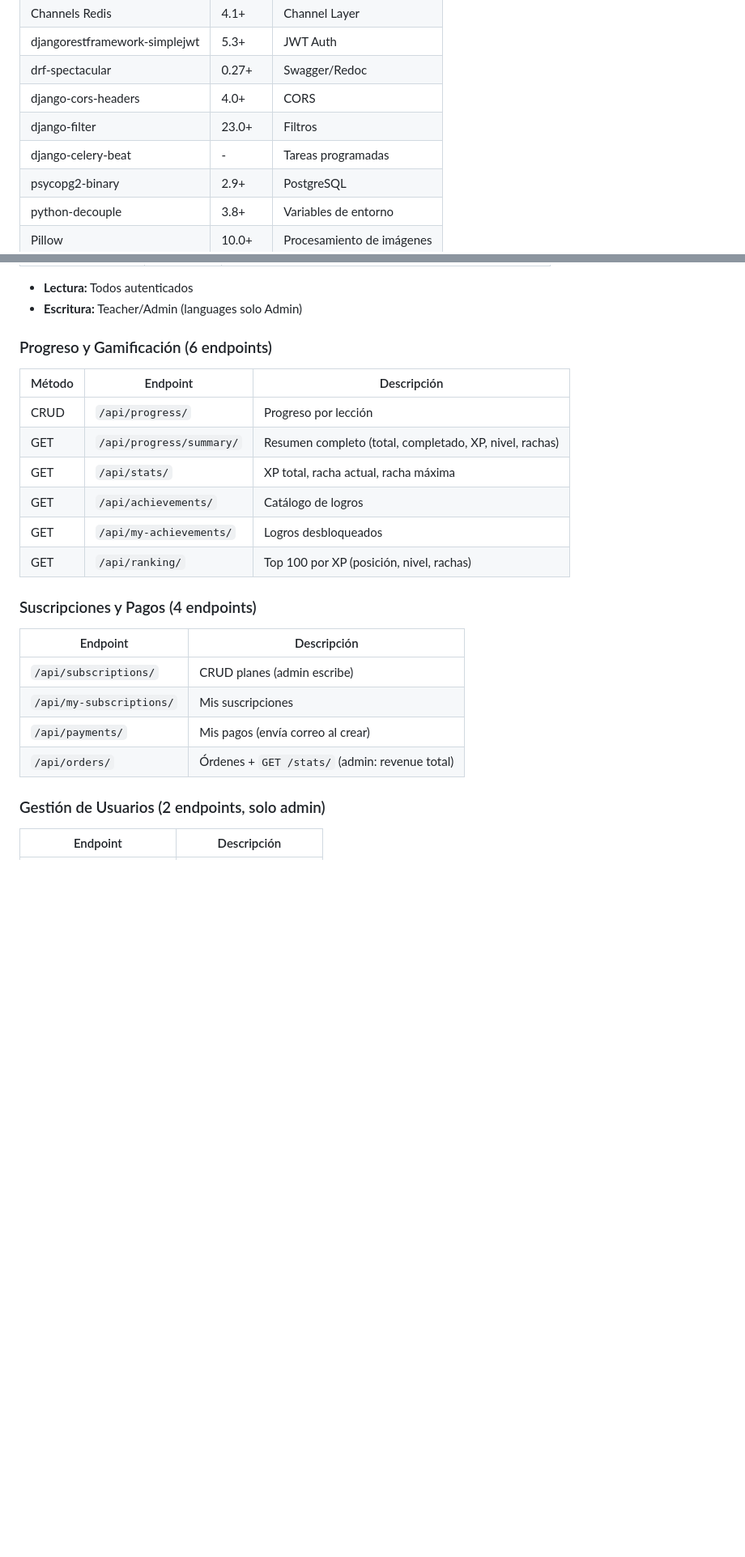
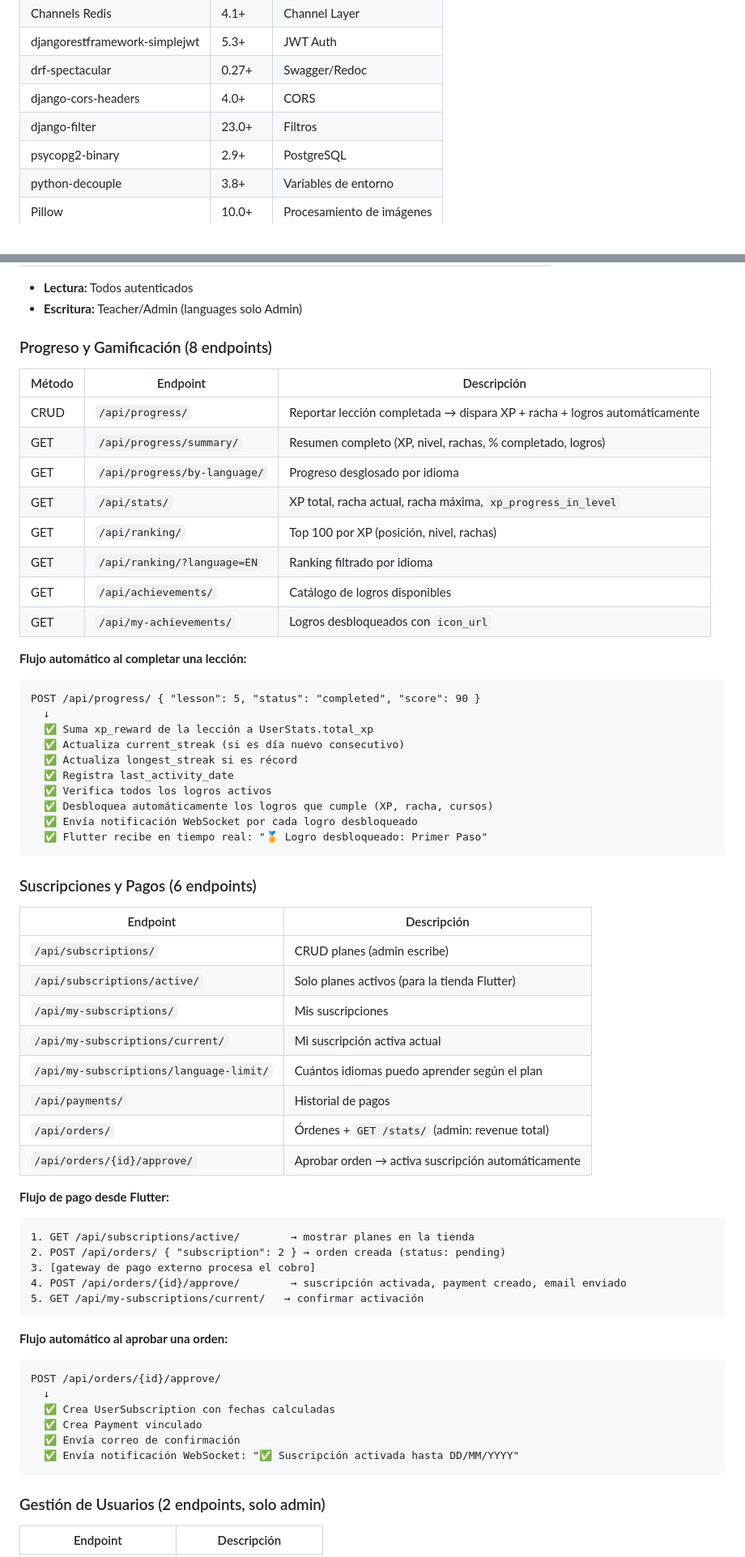
Before and after one commit to Axel-25-dg/idiomas_api_guaman_danny, a Markdown page: README.md, 2 parts joined by grey strips. Shown at 81% size. GitHub-like rendering; blank space fills up the shorter version.

Commit message:
actua_readme_doc

````diff
--- a/README.md
+++ b/README.md
@@ -77,7 +77,6 @@ JumpUp UTE es una API REST + WebSocket completa para una plataforma de aprendiza
 | drf-spectacular | 0.27+ | Swagger/Redoc |
 | django-cors-headers | 4.0+ | CORS |
 | django-filter | 23.0+ | Filtros |
-| django-celery-beat | - | Tareas programadas |
 | psycopg2-binary | 2.9+ | PostgreSQL |
 | python-decouple | 3.8+ | Variables de entorno |
 | Pillow | 10.0+ | Procesamiento de imágenes |
@@ -408,25 +434,67 @@ El base template `email_base.html` cuenta con:
 - **Lectura:** Todos autenticados
 - **Escritura:** Teacher/Admin (languages solo Admin)
 
-### Progreso y Gamificación (6 endpoints)
+### Progreso y Gamificación (8 endpoints)
 
 | Método | Endpoint | Descripción |
 |---|---|---|
-| CRUD | `/api/progress/` | Progreso por lección |
-| GET | `/api/progress/summary/` | Resumen completo (total, completado, XP, nivel, rachas) |
-| GET | `/api/stats/` | XP total, racha actual, racha máxima |
-| GET | `/api/achievements/` | Catálogo de logros |
-| GET | `/api/my-achievements/` | Logros desbloqueados |
+| CRUD | `/api/progress/` | Reportar lección completada → dispara XP + racha + logros automáticamente |
+| GET | `/api/progress/summary/` | Resumen completo (XP, nivel, rachas, % completado, logros) |
+| GET | `/api/progress/by-language/` | Progreso desglosado por idioma |
+| GET | `/api/stats/` | XP total, racha actual, racha máxima, `xp_progress_in_level` |
 | GET | `/api/ranking/` | Top 100 por XP (posición, nivel, rachas) |
+| GET | `/api/ranking/?language=EN` | Ranking filtrado por idioma |
+| GET | `/api/achievements/` | Catálogo de logros disponibles |
+| GET | `/api/my-achievements/` | Logros desbloqueados con `icon_url` |
 
-### Suscripciones y Pagos (4 endpoints)
+**Flujo automático al completar una lección:**
+
+```
+POST /api/progress/ { "lesson": 5, "status": "completed", "score": 90 }
+  ↓
+  ✅ Suma xp_reward de la lección a UserStats.total_xp
+  ✅ Actualiza current_streak (si es día nuevo consecutivo)
+  ✅ Actualiza longest_streak si es récord
+  ✅ Registra last_activity_date
+  ✅ Verifica todos los logros activos
+  ✅ Desbloquea automáticamente los logros que cumple (XP, racha, cursos)
+  ✅ Envía notificación WebSocket por cada logro desbloqueado
+  ✅ Flutter recibe en tiempo real: "🏅 Logro desbloqueado: Primer Paso"
+```
+
+### Suscripciones y Pagos (6 endpoints)
 
 | Endpoint | Descripción |
 |---|---|
 | `/api/subscriptions/` | CRUD planes (admin escribe) |
+| `/api/subscriptions/active/` | Solo planes activos (para la tienda Flutter) |
 | `/api/my-subscriptions/` | Mis suscripciones |
-| `/api/payments/` | Mis pagos (envía correo al crear) |
+| `/api/my-subscriptions/current/` | Mi suscripción activa actual |
+| `/api/my-subscriptions/language-limit/` | Cuántos idiomas puedo aprender según el plan |
+| `/api/payments/` | Historial de pagos |
 | `/api/orders/` | Órdenes + `GET /stats/` (admin: revenue total) |
+| `/api/orders/{id}/approve/` | Aprobar orden → activa suscripción automáticamente |
+
+**Flujo de pago desde Flutter:**
+
+```
+1. GET /api/subscriptions/active/        → mostrar planes en la tienda
+2. POST /api/orders/ { "subscription": 2 } → orden creada (status: pending)
+3. [gateway de pago externo procesa el cobro]
+4. POST /api/orders/{id}/approve/        → suscripción activada, payment creado, email enviado
+5. GET /api/my-subscriptions/current/   → confirmar activación
+```
+
+**Flujo automático al aprobar una orden:**
+
+```
+POST /api/orders/{id}/approve/
+  ↓
+  ✅ Crea UserSubscription con fechas calculadas
+  ✅ Crea Payment vinculado
+  ✅ Envía correo de confirmación
+  ✅ Envía notificación WebSocket: "✅ Suscripción activada hasta DD/MM/YYYY"
+```
 
 ### Gestión de Usuarios (2 endpoints, solo admin)
 
````
Also changed, not shown: other parts of README.md (+83 -12 lines).
